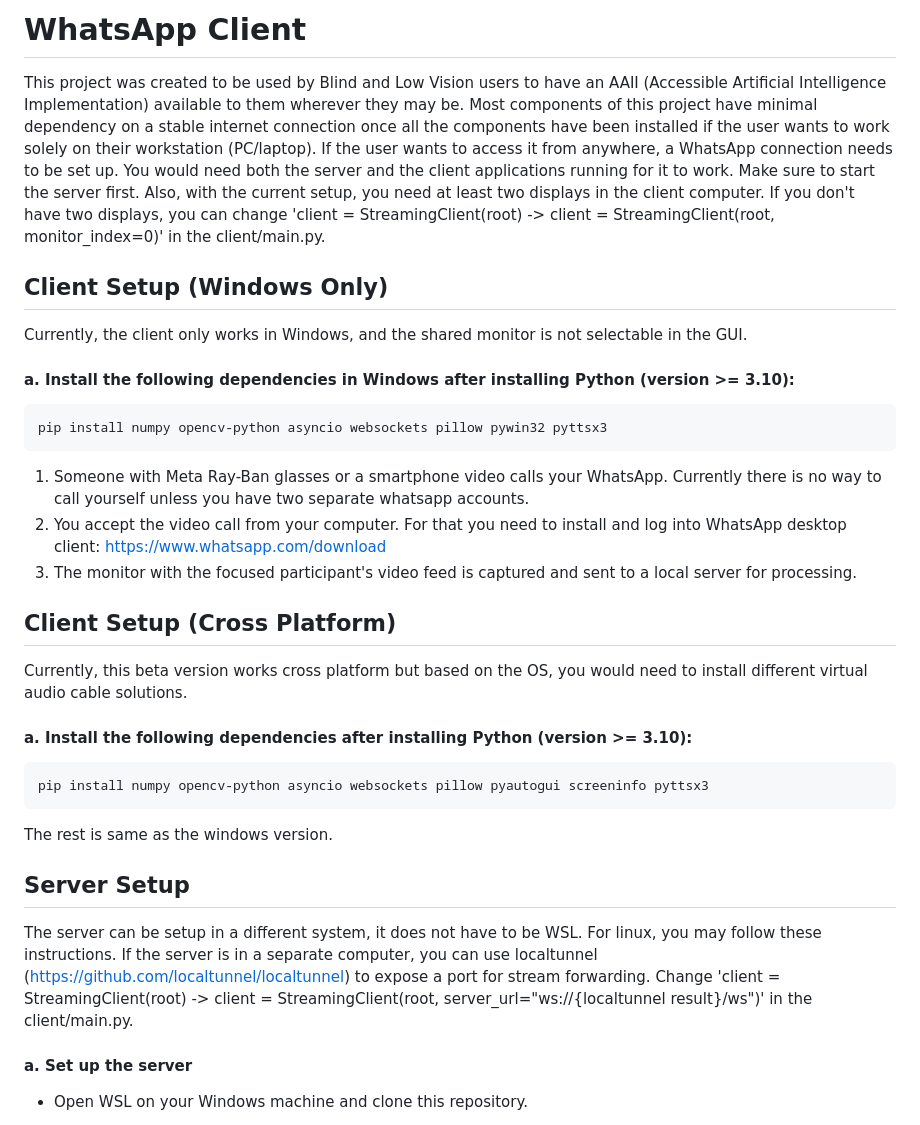
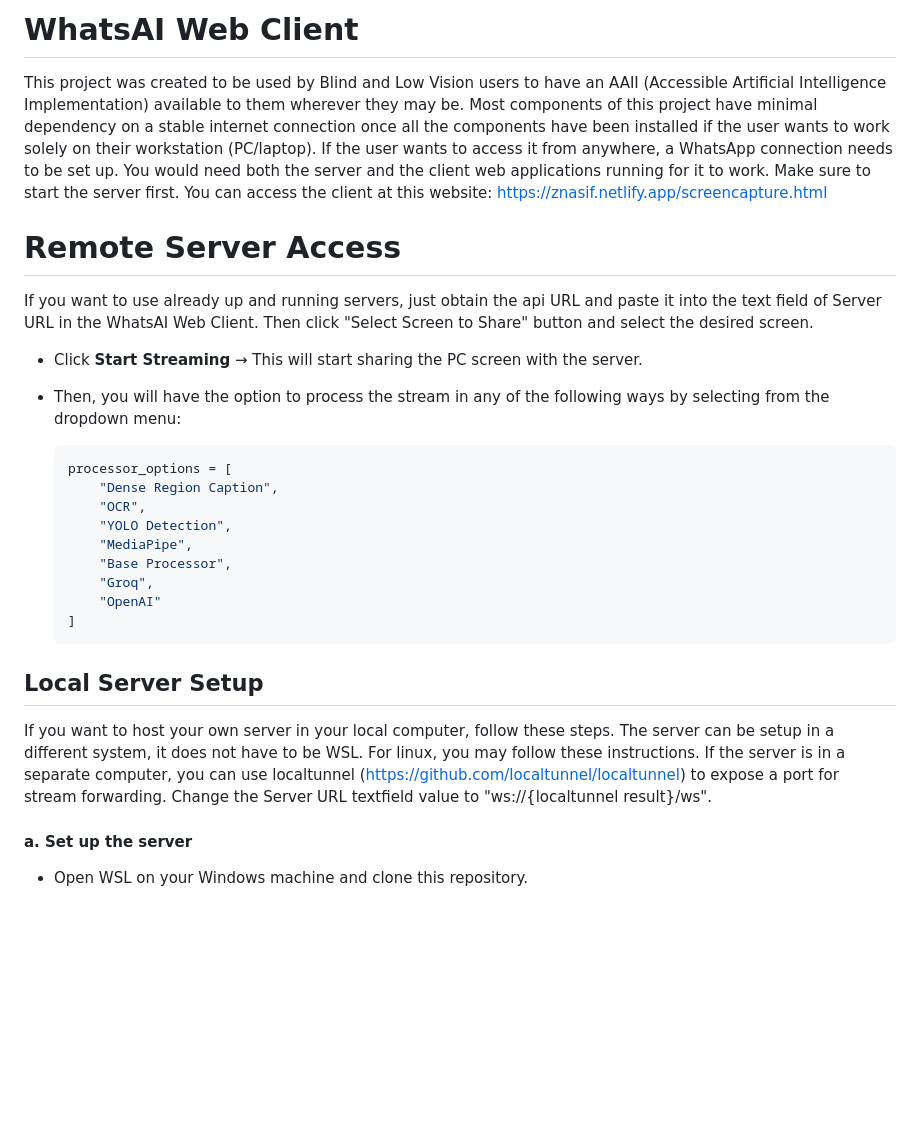
Before and after one commit to Znasif/HackTemplate, a Markdown page: README.md, the part around one of its changes. Rendered like a GitHub page; blank space fills up the shorter version.

Commit message:
web client instructions
Signed-off-by: Nasif Zaman <vznasif@gmail.com>

````diff
--- a/README.md
+++ b/README.md
@@ -1,34 +1,28 @@
-# WhatsApp Client
+# WhatsAI Web Client
 
-This project was created to be used by Blind and Low Vision users to have an AAII (Accessible Artificial Intelligence Implementation) available to them wherever they may be. Most components of this project have minimal dependency on a stable internet connection once all the components have been installed if the user wants to work solely on their workstation (PC/laptop). If the user wants to access it from anywhere, a WhatsApp connection needs to be set up. You would need both the server and the client applications running for it to work. Make sure to start the server first. Also, with the current setup, you need at least two displays in the client computer. If you don't have two displays, you can change 'client = StreamingClient(root) -> client = StreamingClient(root, monitor_index=0)' in the client/main.py.
+This project was created to be used by Blind and Low Vision users to have an AAII (Accessible Artificial Intelligence Implementation) available to them wherever they may be. Most components of this project have minimal dependency on a stable internet connection once all the components have been installed if the user wants to work solely on their workstation (PC/laptop). If the user wants to access it from anywhere, a WhatsApp connection needs to be set up. You would need both the server and the client web applications running for it to work. Make sure to start the server first. You can access the client at this website: https://znasif.netlify.app/screencapture.html
 
-## Client Setup (Windows Only)
+# Remote Server Access
 
-Currently, the client only works in Windows, and the shared monitor is not selectable in the GUI.
+If you want to use already up and running servers, just obtain the api URL and paste it into the text field of Server URL in the WhatsAI Web Client. Then click "Select Screen to Share" button and select the desired screen.
+- Click **Start Streaming** → This will start sharing the PC screen with the server.
+- Then, you will have the option to process the stream in any of the following ways by selecting from the dropdown menu:
 
-#### a. Install the following dependencies in Windows after installing Python (version >= 3.10):
+  ```python
+  processor_options = [
+      "Dense Region Caption",
+      "OCR",
+      "YOLO Detection",
+      "MediaPipe",
+      "Base Processor",
+      "Groq",
+      "OpenAI"
+  ]
+  ```
 
-```powershell
-pip install numpy opencv-python asyncio websockets pillow pywin32 pyttsx3
-```
-1. Someone with Meta Ray-Ban glasses or a smartphone video calls your WhatsApp. Currently there is no way to call yourself unless you have two separate whatsapp accounts.
-2. You accept the video call from your computer. For that you need to install and log into WhatsApp desktop client: https://www.whatsapp.com/download
-3. The monitor with the focused participant's video feed is captured and sent to a local server for processing.
+## Local Server Setup
 
-## Client Setup (Cross Platform)
-
-Currently, this beta version works cross platform but based on the OS, you would need to install different virtual audio cable solutions.
-
-#### a. Install the following dependencies after installing Python (version >= 3.10):
-
-```powershell
-pip install numpy opencv-python asyncio websockets pillow pyautogui screeninfo pyttsx3
-```
-The rest is same as the windows version.
-
-## Server Setup
-
-The server can be setup in a different system, it does not have to be WSL. For linux, you may follow these instructions. If the server is in a separate computer, you can use localtunnel (https://github.com/localtunnel/localtunnel) to expose a port for stream forwarding. Change 'client = StreamingClient(root) -> client = StreamingClient(root, server_url="ws://{localtunnel result}/ws")' in the client/main.py.
+If you want to host your own server in your local computer, follow these steps. The server can be setup in a different system, it does not have to be WSL. For linux, you may follow these instructions. If the server is in a separate computer, you can use localtunnel (https://github.com/localtunnel/localtunnel) to expose a port for stream forwarding. Change the Server URL textfield value to "ws://{localtunnel result}/ws".
 
 #### a. Set up the server
 - Open WSL on your Windows machine and clone this repository.
````
Also changed, not shown: other parts of README.md (+0 -33 lines).
